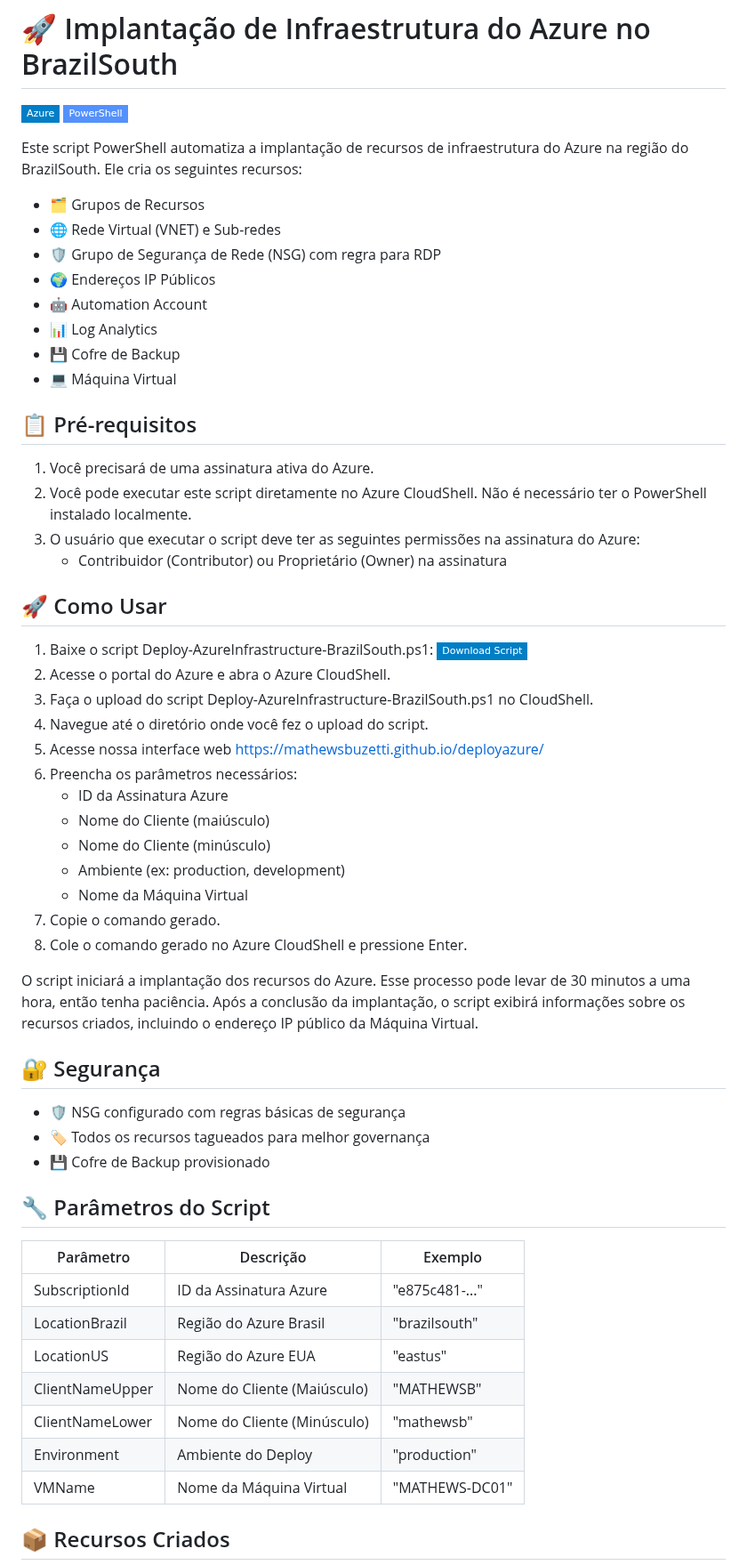
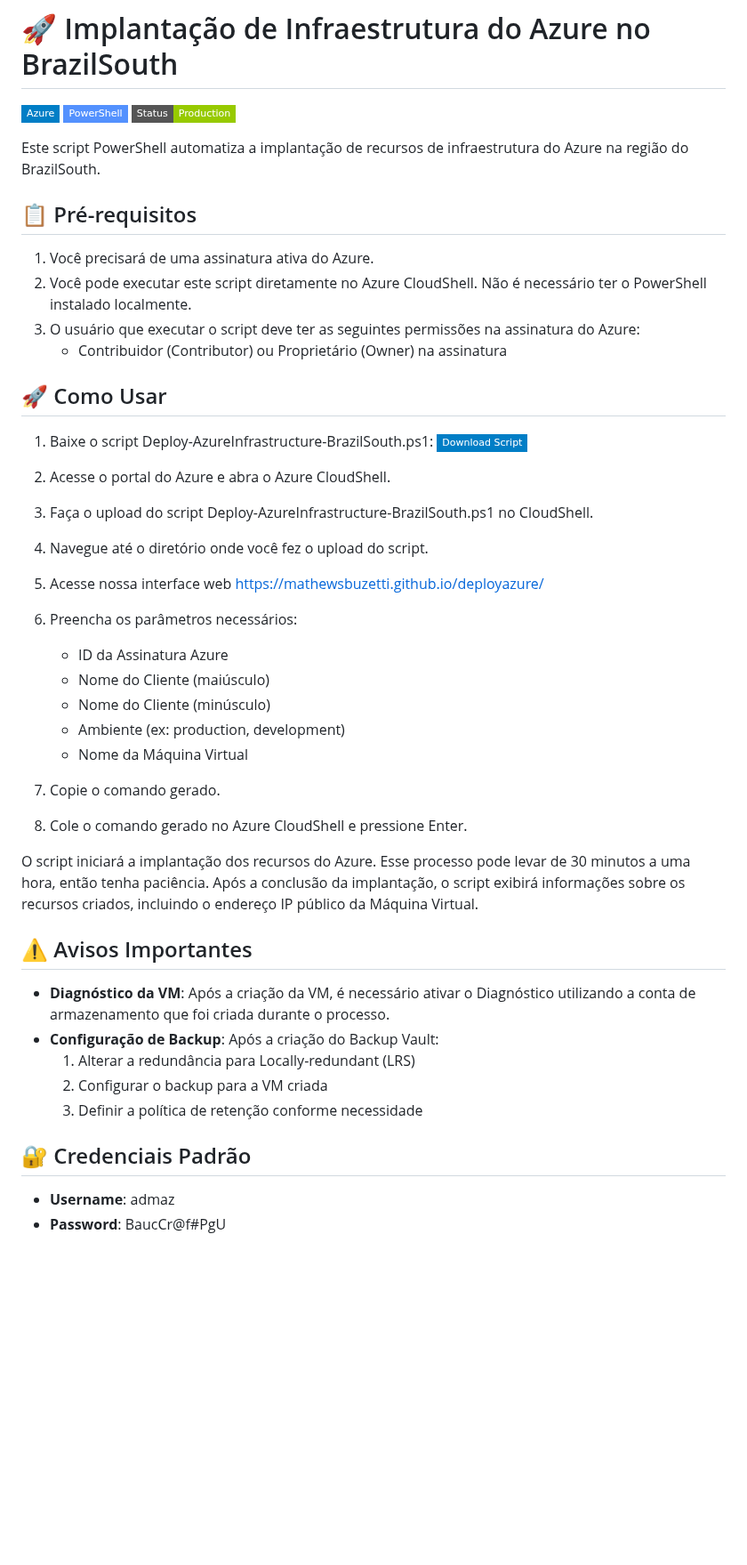
Before and after one commit to mathewsbuzetti/azure-infrastructure-template, a Markdown page: README.md, the part around one of its changes. Shown at 89% size. Rendered like a GitHub page; badges without logos; blank space fills up the shorter version.

```diff
--- a/README.md
+++ b/README.md
@@ -2,17 +2,9 @@
 
 ![Azure](https://img.shields.io/badge/Azure-blue?style=flat-square&logo=microsoftazure)
 ![PowerShell](https://img.shields.io/badge/PowerShell-5391FE?style=flat-square&logo=powershell&logoColor=white)
+![Status](https://img.shields.io/badge/Status-Production-green?style=flat-square)
 
-Este script PowerShell automatiza a implantação de recursos de infraestrutura do Azure na região do BrazilSouth. Ele cria os seguintes recursos:
-
-- 🗂️ Grupos de Recursos
-- 🌐 Rede Virtual (VNET) e Sub-redes
-- 🛡️ Grupo de Segurança de Rede (NSG) com regra para RDP
-- 🌍 Endereços IP Públicos
-- 🤖 Automation Account
-- 📊 Log Analytics
-- 💾 Cofre de Backup
-- 💻 Máquina Virtual
+Este script PowerShell automatiza a implantação de recursos de infraestrutura do Azure na região do BrazilSouth.
 
 ## 📋 Pré-requisitos
 
@@ -25,37 +17,38 @@ Este script PowerShell automatiza a implantação de recursos de infraestrutura
 
 1. Baixe o script Deploy-AzureInfrastructure-BrazilSouth.ps1:
    [![Download Script](https://img.shields.io/badge/Download%20Script-blue?style=flat-square)](https://github.com/mathewsbuzetti/deployazure/blob/main/Deploy-AzureInfrastructure-BrazilSouth.ps1)
+
 2. Acesse o portal do Azure e abra o Azure CloudShell.
+
 3. Faça o upload do script Deploy-AzureInfrastructure-BrazilSouth.ps1 no CloudShell.
+
 4. Navegue até o diretório onde você fez o upload do script.
+
 5. Acesse nossa interface web https://mathewsbuzetti.github.io/deployazure/
+
 6. Preencha os parâmetros necessários:
    - ID da Assinatura Azure
    - Nome do Cliente (maiúsculo)
    - Nome do Cliente (minúsculo)
    - Ambiente (ex: production, development)
    - Nome da Máquina Virtual
+
 7. Copie o comando gerado.
+
 8. Cole o comando gerado no Azure CloudShell e pressione Enter.
 
 O script iniciará a implantação dos recursos do Azure. Esse processo pode levar de 30 minutos a uma hora, então tenha paciência. Após a conclusão da implantação, o script exibirá informações sobre os recursos criados, incluindo o endereço IP público da Máquina Virtual.
 
-## 🔐 Segurança
-- 🛡️ NSG configurado com regras básicas de segurança
-- 🏷️ Todos os recursos tagueados para melhor governança
-- 💾 Cofre de Backup provisionado
+## ⚠️ Avisos Importantes
 
-## 🔧 Parâmetros do Script
+- **Diagnóstico da VM**: Após a criação da VM, é necessário ativar o Diagnóstico utilizando a conta de armazenamento que foi criada durante o processo.
+- **Configuração de Backup**: Após a criação do Backup Vault:
+  1. Alterar a redundância para Locally-redundant (LRS)
+  2. Configurar o backup para a VM criada
+  3. Definir a política de retenção conforme necessidade
 
-| Parâmetro | Descrição | Exemplo |
-|-----------|-----------|---------|
-| SubscriptionId | ID da Assinatura Azure | "e875c481-..." |
-| LocationBrazil | Região do Azure Brasil | "brazilsouth" |
-| LocationUS | Região do Azure EUA | "eastus" |
-| ClientNameUpper | Nome do Cliente (Maiúsculo) | "MATHEWSB" |
-| ClientNameLower | Nome do Cliente (Minúsculo) | "mathewsb" |
-| Environment | Ambiente do Deploy | "production" |
-| VMName | Nome da Máquina Virtual | "MATHEWS-DC01" |
+## 🔐 Credenciais Padrão
 
-## 📦 Recursos Criados
+- **Username**: admaz
+- **Password**: BaucCr@f#PgU
 
```
Also changed, not shown: other parts of README.md (+76 -10 lines).
